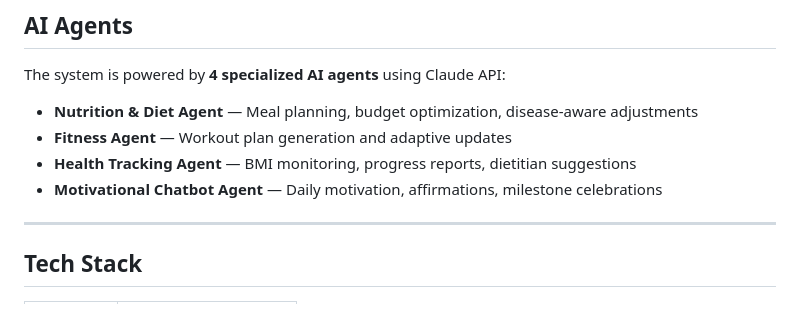
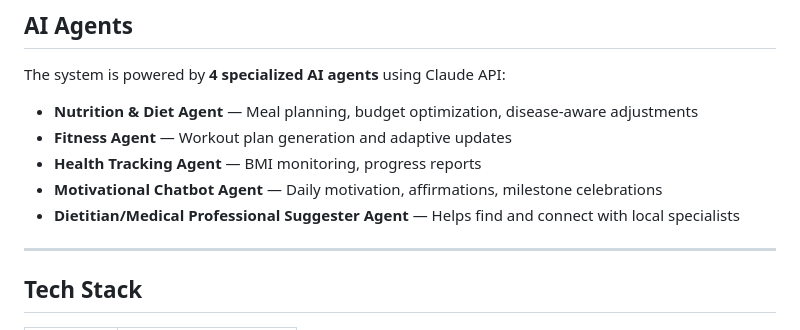
Before and after one commit to adila-afsara/Smart-Diet-Fitness-Planner, a Markdown page: README.md, the part around the change. GitHub-like rendering.

```diff
--- a/README.md
+++ b/README.md
@@ -45,8 +45,9 @@ The system is powered by **4 specialized AI agents** using Claude API:
 
 -  **Nutrition & Diet Agent** — Meal planning, budget optimization, disease-aware adjustments
 -  **Fitness Agent** — Workout plan generation and adaptive updates
--  **Health Tracking Agent** — BMI monitoring, progress reports, dietitian suggestions
+-  **Health Tracking Agent** — BMI monitoring, progress reports
 -  **Motivational Chatbot Agent** — Daily motivation, affirmations, milestone celebrations
+-  **Dietitian/Medical Professional Suggester Agent** — Helps find and connect with local specialists
 
 ---
 
```
